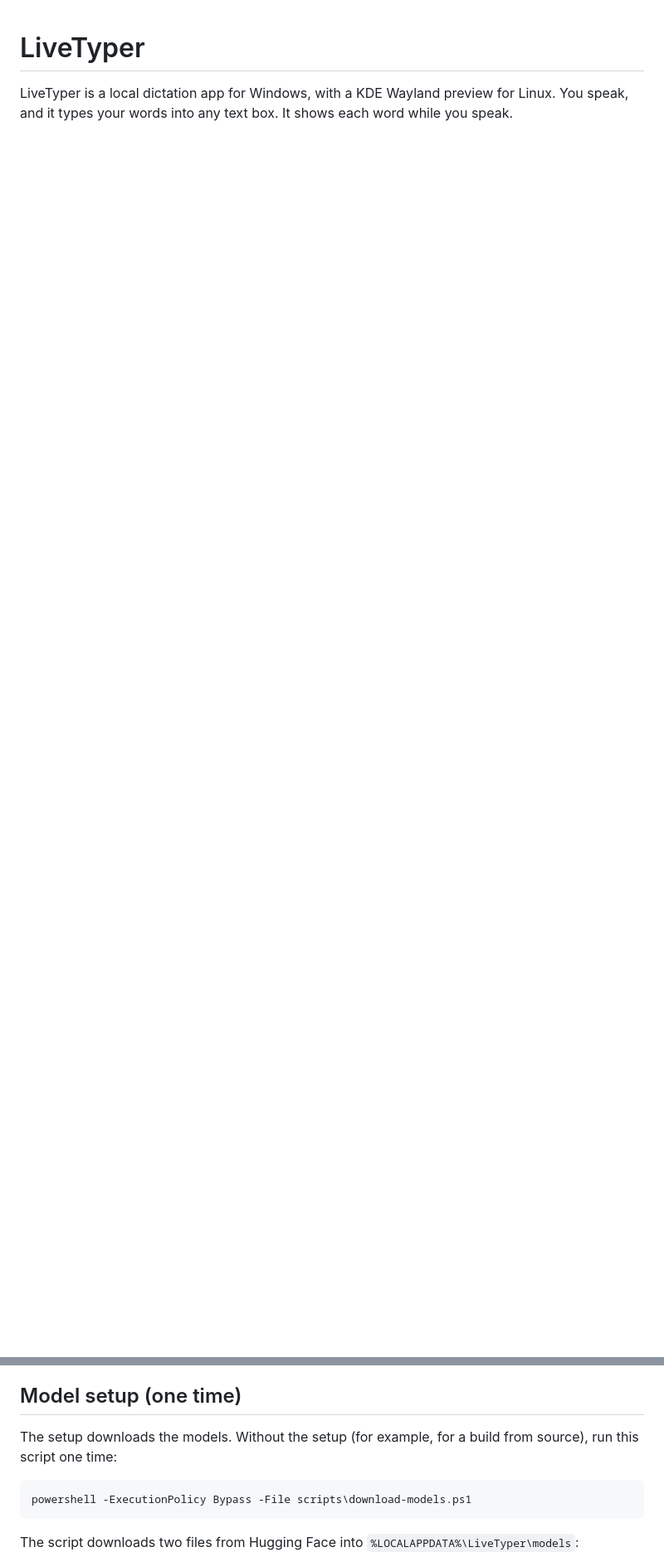
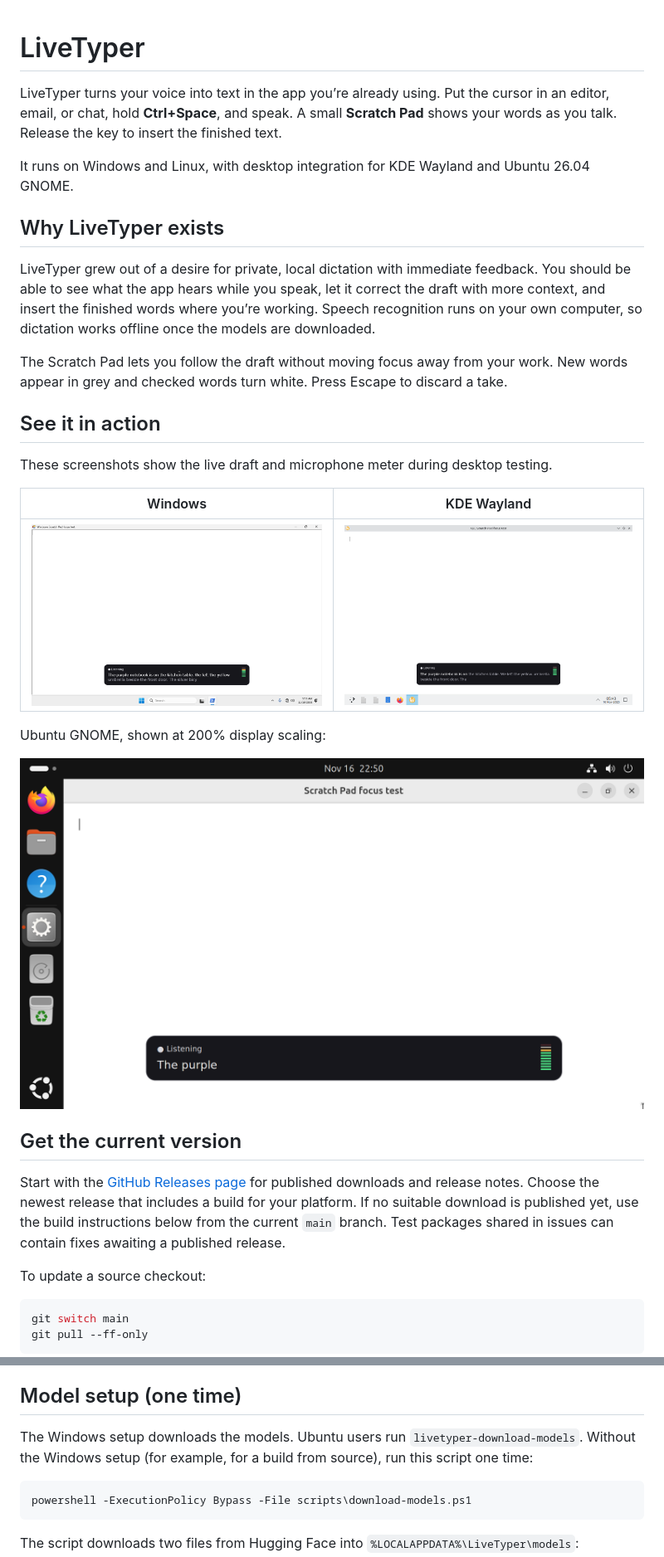
Before and after one commit to franklima260/LiveTyper, a Markdown page: README.md, 2 parts joined by grey strips. Shown at 83% size. Drawn GitHub-style; pictures changed too: assets/screenshots/kde.png (added), assets/screenshots/ubuntu-gnome.png (added), assets/screenshots/windows.png (added); blank space fills up the shorter version.

Commit message:
Introduce LiveTyper with screenshots and current installation guidance

````diff
--- a/README.md
+++ b/README.md
@@ -1,3 +1,35 @@
 # LiveTyper
 
-LiveTyper is a local dictation app for Windows, with a KDE Wayland preview for Linux. You speak, and it types your words into any text box. It shows each word while you speak.
+LiveTyper turns your voice into text in the app you’re already using. Put the cursor in an editor, email, or chat, hold **Ctrl+Space**, and speak. A small **Scratch Pad** shows your words as you talk. Release the key to insert the finished text.
+
+It runs on Windows and Linux, with desktop integration for KDE Wayland and Ubuntu 26.04 GNOME.
+
+## Why LiveTyper exists
+
+LiveTyper grew out of a desire for private, local dictation with immediate feedback. You should be able to see what the app hears while you speak, let it correct the draft with more context, and insert the finished words where you’re working. Speech recognition runs on your own computer, so dictation works offline once the models are downloaded.
+
+The Scratch Pad lets you follow the draft without moving focus away from your work. New words appear in grey and checked words turn white. Press Escape to discard a take.
+
+## See it in action
+
+These screenshots show the live draft and microphone meter during desktop testing.
+
+| Windows | KDE Wayland |
+|---|---|
+| ![LiveTyper Scratch Pad while dictating on Windows](assets/screenshots/windows.png) | ![LiveTyper Scratch Pad while dictating on KDE](assets/screenshots/kde.png) |
+
+Ubuntu GNOME, shown at 200% display scaling:
+
+![LiveTyper live draft and meter on Ubuntu GNOME](assets/screenshots/ubuntu-gnome.png)
+
+## Get the current version
+
+Start with the [GitHub Releases page](https://github.com/franklima260/LiveTyper/releases) for published downloads and release notes. Choose the newest release that includes a build for your platform. If no suitable download is published yet, use the build instructions below from the current `main` branch. Test packages shared in issues can contain fixes awaiting a published release.
+
+To update a source checkout:
+
+```sh
+git switch main
+git pull --ff-only
+```
+
@@ -153,7 +190,7 @@ Use `cargo build --release --locked --no-default-features` for a CPU-only binary
 
 ## Model setup (one time)
 
-The setup downloads the models. Without the setup (for example, for a build from source), run this script one time:
+The Windows setup downloads the models. Ubuntu users run `livetyper-download-models`. Without the Windows setup (for example, for a build from source), run this script one time:
 
 ```
 powershell -ExecutionPolicy Bypass -File scripts\download-models.ps1
````
Also changed, not shown: other parts of README.md (+8 -3 lines), GLOSSARY.md (+1 -1 lines), docs/adr/0008-talk-key-through-a-keyboard-hook.md (+8 -1 lines).
